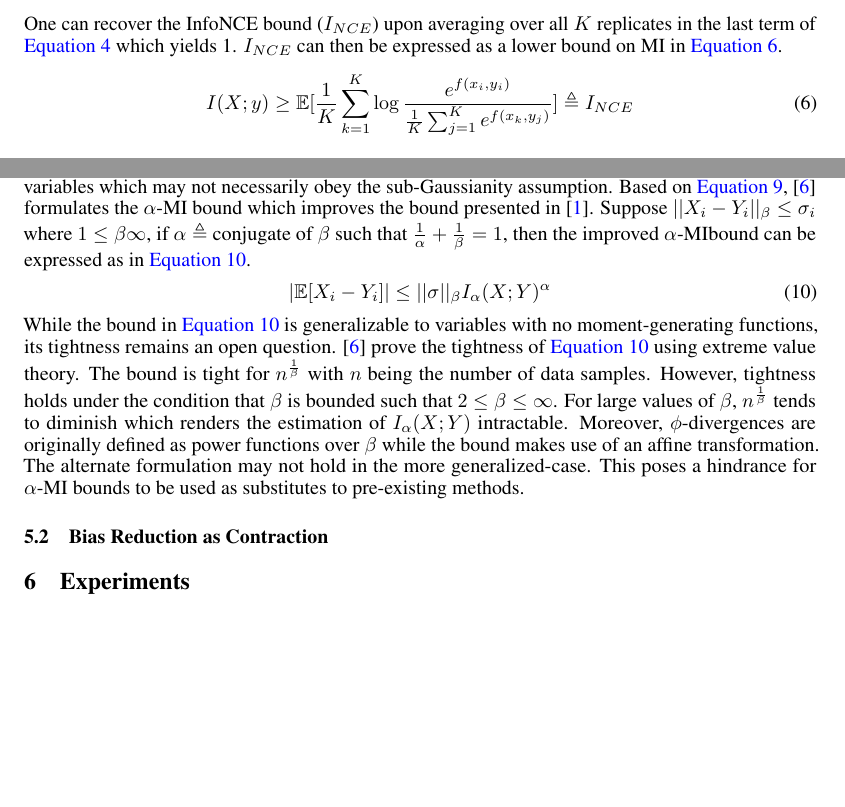
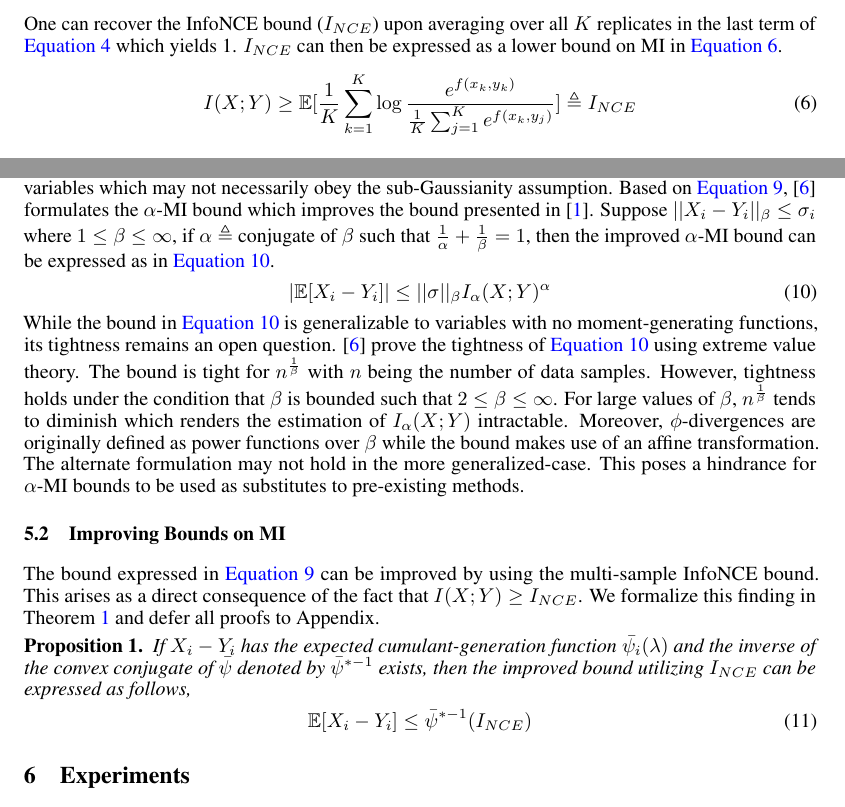
Before and after one commit to karush17/ECE1504-Project, a LaTeX paper (doc/neurips_2020.tex): two parts of pages 4 and 5 of 6, joined at a grey line, cut so that both start at the same text, the shorter picture padded with empty space. Compiled offline with pdfLaTeX.

Commit message:
wrap prop-

```diff
--- a/doc/neurips_2020.tex
+++ b/doc/neurips_2020.tex
@@ -54,7 +54,7 @@
   {\endinnercustomgeneric}
 }
 
-\newcustomtheorem{customthm}{Theorem}
+\newcustomtheorem{customthm}{Proposition}
 \newcustomtheorem{customlemma}{Lemma}
 
 \title{On Variational Generalization Bounds for Unsupervised Visual Recognition}
@@ -157,7 +157,7 @@ Here $m(y;x_{1:K})$ is a Monte-Carlo estimate of the partition function $Z(y)$ a
 \end{gather}
 One can recover the InfoNCE bound ($I_{NCE}$) upon averaging over all $K$ replicates in the last term of \autoref{eq:mine} which yields 1. $I_{NCE}$ can then be expressed as a lower bound on MI in \autoref{eq:nce}.
 \begin{gather}
-  I(X;y) \geq \mathbb{E}[\frac{1}{K}\sum_{k=1}^{K}\log\frac{e^{f(x_{i},y_{i})}}{\frac{1}{K}\sum_{j=1}^{K}e^{f(x_{k},y_{j})}}] \triangleq I_{NCE} \label{eq:nce}
+  I(X;Y) \geq \mathbb{E}[\frac{1}{K}\sum_{k=1}^{K}\log\frac{e^{f(x_{k},y_{k})}}{\frac{1}{K}\sum_{j=1}^{K}e^{f(x_{k},y_{j})}}] \triangleq I_{NCE} \label{eq:nce}
 \end{gather}
 
 \textbf{Nonlinear Interpolation}: The multi-sample framework of MINE can be further extended using a simpler formulation. A nonlinear interpolation between MINE and $I_{NCE}$ bridges the gap between low-bias and high-variance estimates of MINE with high-bias and low-variance estimates of $I_{NCE}$. The nonlinear interpolation bound ($I_{IN}$) is expressed in \autoref{eq:non}.
@@ -173,16 +173,23 @@ While $I_{NCE}$ is upper bounded by $\log K$, $I_{IN}$ is upper bounded by $\log
 \begin{gather}
   \mathbb{E}[X_{i} - Y_{i}] \leq \bar{\psi}^{*-1}(I(X;Y)) \label{eq:bound}
 \end{gather}
-The bound of \cite{control} generalizes the work of \cite{russo} as it is applicable to long-tailed distributions and variables which may not necessarily obey the sub-Gaussianity assumption. Based on \autoref{eq:bound}, \cite{control} formulates the $\alpha$-MI bound which improves the bound presented in \cite{russo}. Suppose $||X_{i} - Y_{i}||_{\beta} \leq \sigma_{i}$ where $1 \leq \beta \infty$, if $\alpha \triangleq$ conjugate of $\beta$ such that $\frac{1}{\alpha} + \frac{1}{\beta} = 1$, then the improved $\alpha$-MIbound can be expressed as in \autoref{eq:impbound}.
+The bound of \cite{control} generalizes the work of \cite{russo} as it is applicable to long-tailed distributions and variables which may not necessarily obey the sub-Gaussianity assumption. Based on \autoref{eq:bound}, \cite{control} formulates the $\alpha$-MI bound which improves the bound presented in \cite{russo}. Suppose $||X_{i} - Y_{i}||_{\beta} \leq \sigma_{i}$ where $1 \leq \beta \leq \infty$, if $\alpha \triangleq$ conjugate of $\beta$ such that $\frac{1}{\alpha} + \frac{1}{\beta} = 1$, then the improved $\alpha$-MI bound can be expressed as in \autoref{eq:impbound}.
 \begin{gather}
   |\mathbb{E}[X_{i} - Y_{i}]| \leq ||\sigma||_{\beta}I_{\alpha}(X;Y)^{\alpha} \label{eq:impbound}
 \end{gather}
 While the bound in \autoref{eq:impbound} is generalizable to variables with no moment-generating functions, its tightness remains an open question. \cite{control} prove the tightness of \autoref{eq:impbound} using extreme value theory. The bound is tight for $n^{\frac{1}{\beta}}$ with $n$ being the number of data samples. However, tightness holds under the condition that $\beta$ is bounded such that $2 \leq \beta \leq \infty$. For large values of $\beta$, $n^{\frac{1}{\beta}}$ tends to diminish which renders the estimation of $I_{\alpha}(X;Y)$ intractable. Moreover, $\phi$-divergences are originally defined as power functions over $\beta$ while the bound makes use of an affine transformation. The alternate formulation may not hold in the more generalized-case. This poses a hindrance for $\alpha$-MI bounds to be used as substitutes to pre-existing methods.
 
-\subsection{Bias Reduction as Contraction}
+\subsection{Improving Bounds on MI}
 % provide your novelty, explain its usage well
 % maybe use extreme value theory to prove the tightness of InfoNCE
 % maybe combine InfoNCE with control bound
+The bound expressed in \autoref{eq:bound} can be improved by using the multi-sample InfoNCE bound. This arises as a direct consequence of the fact that $I(X;Y) \geq I_{NCE}$. We formalize this finding in Theorem \autoref{one} and defer all proofs to Appendix.
+\begin{customthm}{1}\label{one}
+  If $X_{i}-Y_{i}$ has the expected cumulant-generation function $\bar{\psi_{i}}(\lambda)$ and the inverse of the convex conjugate of $\bar{\psi}$ denoted by $\bar{\psi}^{*-1}$ exists, then the improved bound utilizing $I_{NCE}$ can be expressed as follows,
+\begin{gather}
+  \mathbb{E}[X_{i} - Y_{i}] \leq \bar{\psi}^{*-1}(I_{NCE}) \label{eq:newbound}
+\end{gather}
+\end{customthm}
 
 \section{Experiments}
 % state your objectives and what you wish to assess
```
Also changed, not shown: doc/neurips_2020.pdf, doc/neurips_2020.tex (2 more changed lines), 30 other files.
